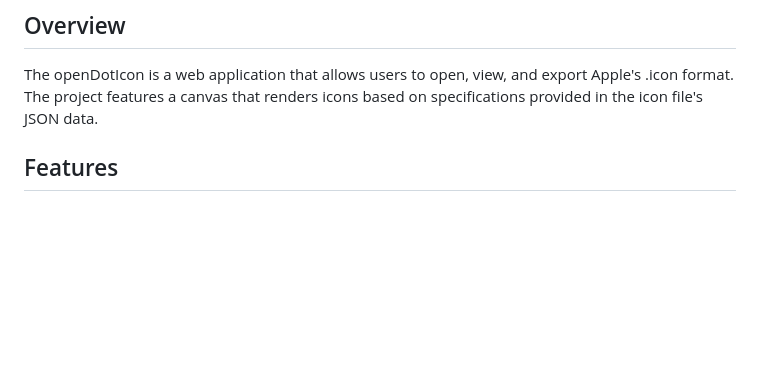
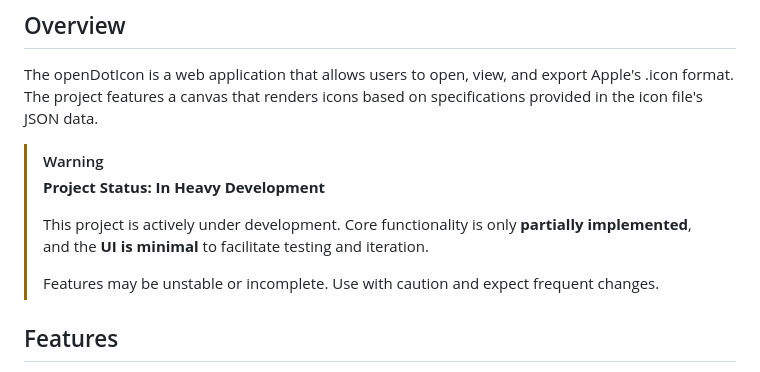
Before and after one commit to KevDoy/opendoticon, a Markdown page: README.md, the part around the change. GitHub-like rendering; blank space fills up the shorter version.

```diff
--- a/README.md
+++ b/README.md
@@ -2,6 +2,13 @@
 
 ## Overview
 The openDotIcon is a web application that allows users to open, view, and export Apple's .icon format. The project features a canvas that renders icons based on specifications provided in the icon file's JSON data.
+
+> [!WARNING]
+> **Project Status: In Heavy Development**
+>
+> This project is actively under development. Core functionality is only **partially implemented**, and the **UI is minimal** to facilitate testing and iteration.
+>
+> Features may be unstable or incomplete. Use with caution and expect frequent changes.
 
 ## Features
 - Opens and parses .icon files
```
